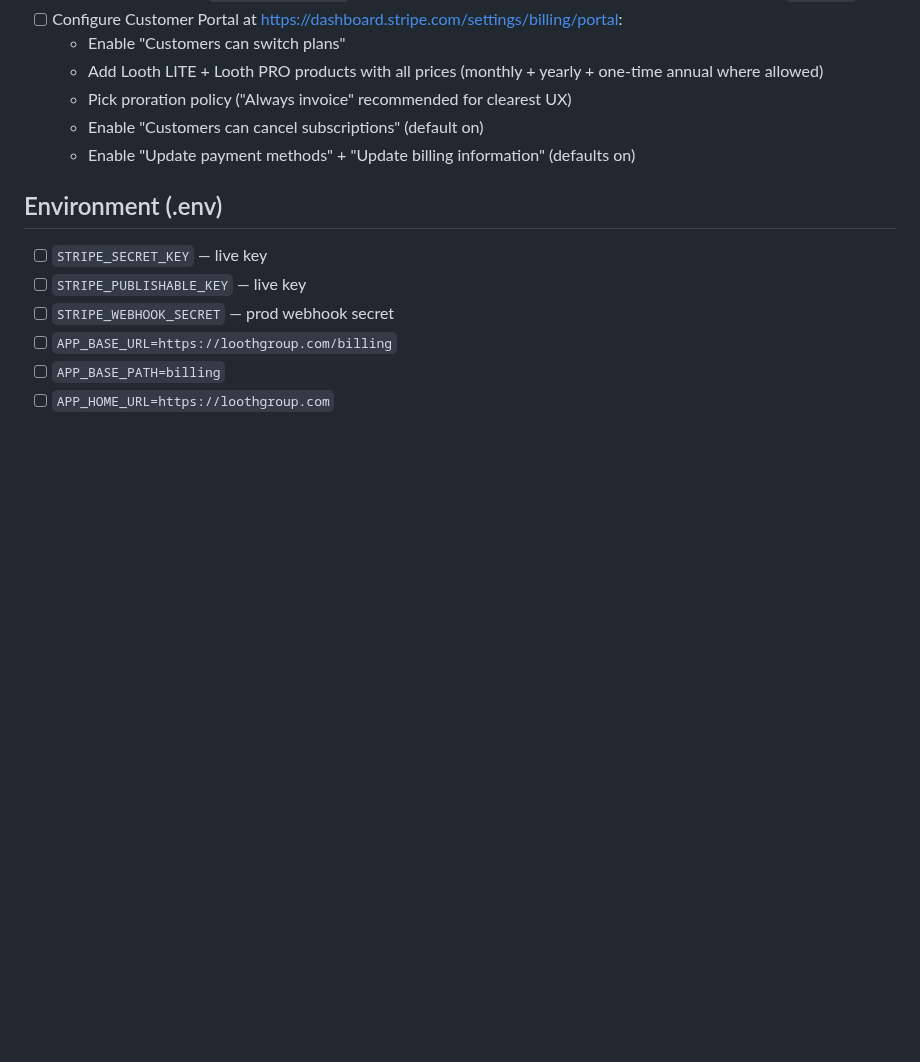
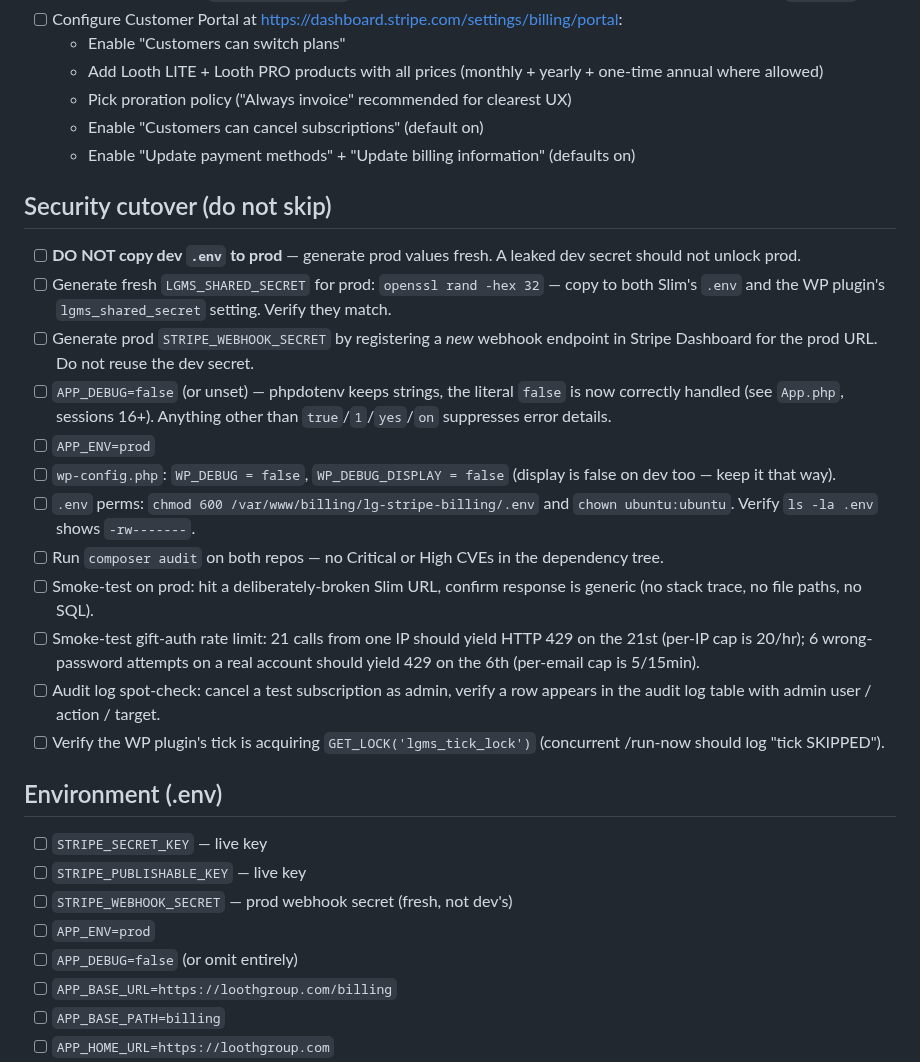
Before and after one commit to iandavlin/lg-stripe-billing, a Markdown page: PROD-CUTOVER.md, the part around the change. Rendered like a GitHub page; blank space fills up the shorter version.

Commit message:
PROD-CUTOVER: add security checklist + APP_DEBUG/APP_ENV
New "Security cutover" section captures items the existing checklist
didn't: don't-copy-dev-env, fresh LGMS_SHARED_SECRET via openssl, fresh
prod webhook secret, APP_DEBUG=false, file perms 0600, composer audit,
post-deploy smoke tests for the new rate limit + GET_LOCK + generic-500
behavior.

Adds APP_ENV=prod and APP_DEBUG=false to the .env list. The phpdotenv
boolean footgun is now fixed in code (App.php), but the checklist
documents the explicit setting so future cutover doesn't rely on the
unset-default to be safe.

Co-Authored-By: Claude Opus 4.7 (1M context) <noreply@anthropic.com>

```diff
--- a/PROD-CUTOVER.md
+++ b/PROD-CUTOVER.md
@@ -30,11 +30,28 @@ Add to this list whenever a dev-only setup step is taken that has no code equiva
     - Enable "Customers can cancel subscriptions" (default on)
     - Enable "Update payment methods" + "Update billing information" (defaults on)
 
+## Security cutover (do not skip)
+
+- [ ] **DO NOT copy dev `.env` to prod** — generate prod values fresh. A leaked dev secret should not unlock prod.
+- [ ] Generate fresh `LGMS_SHARED_SECRET` for prod: `openssl rand -hex 32` — copy to both Slim's `.env` and the WP plugin's `lgms_shared_secret` setting. Verify they match.
+- [ ] Generate prod `STRIPE_WEBHOOK_SECRET` by registering a *new* webhook endpoint in Stripe Dashboard for the prod URL. Do not reuse the dev secret.
+- [ ] `APP_DEBUG=false` (or unset) — phpdotenv keeps strings, the literal `false` is now correctly handled (see `App.php`, sessions 16+). Anything other than `true`/`1`/`yes`/`on` suppresses error details.
+- [ ] `APP_ENV=prod`
+- [ ] `wp-config.php`: `WP_DEBUG = false`, `WP_DEBUG_DISPLAY = false` (display is false on dev too — keep it that way).
+- [ ] `.env` perms: `chmod 600 /var/www/billing/lg-stripe-billing/.env` and `chown ubuntu:ubuntu`. Verify `ls -la .env` shows `-rw-------`.
+- [ ] Run `composer audit` on both repos — no Critical or High CVEs in the dependency tree.
+- [ ] Smoke-test on prod: hit a deliberately-broken Slim URL, confirm response is generic (no stack trace, no file paths, no SQL).
+- [ ] Smoke-test gift-auth rate limit: 21 calls from one IP should yield HTTP 429 on the 21st (per-IP cap is 20/hr); 6 wrong-password attempts on a real account should yield 429 on the 6th (per-email cap is 5/15min).
+- [ ] Audit log spot-check: cancel a test subscription as admin, verify a row appears in the audit log table with admin user / action / target.
+- [ ] Verify the WP plugin's tick is acquiring `GET_LOCK('lgms_tick_lock')` (concurrent /run-now should log "tick SKIPPED").
+
 ## Environment (.env)
 
 - [ ] `STRIPE_SECRET_KEY` — live key
 - [ ] `STRIPE_PUBLISHABLE_KEY` — live key
-- [ ] `STRIPE_WEBHOOK_SECRET` — prod webhook secret
+- [ ] `STRIPE_WEBHOOK_SECRET` — prod webhook secret (fresh, not dev's)
+- [ ] `APP_ENV=prod`
+- [ ] `APP_DEBUG=false` (or omit entirely)
 - [ ] `APP_BASE_URL=https://loothgroup.com/billing`
 - [ ] `APP_BASE_PATH=billing`
 - [ ] `APP_HOME_URL=https://loothgroup.com`
```
